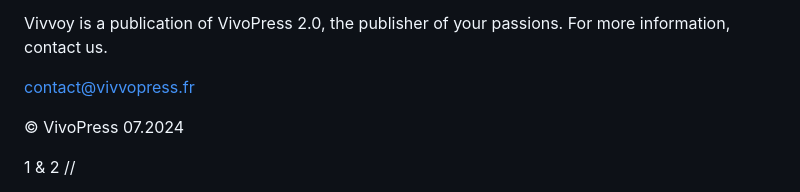
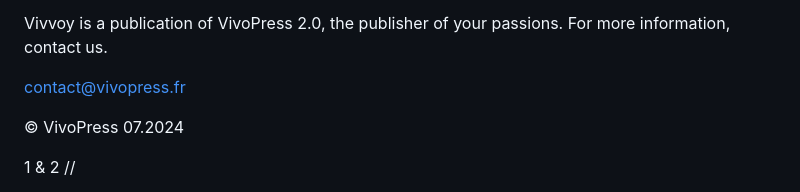
Before and after one commit to LibertyBell2024/VivvoybyVivoPressMMXXIIII, a Markdown page: README.md, the part around the change. Rendered like a GitHub page.

Commit message:
README.md email correction

```diff
--- a/README.md
+++ b/README.md
@@ -21,7 +21,7 @@ Pour plus de renseignements, consultez-nous.
 Vivvoy is a publication of VivoPress 2.0, the publisher of your passions.
 For more information, contact us.
 
-contact@vivvopress.fr
+contact@vivopress.fr
 
 
 ©  VivoPress 07.2024
```
